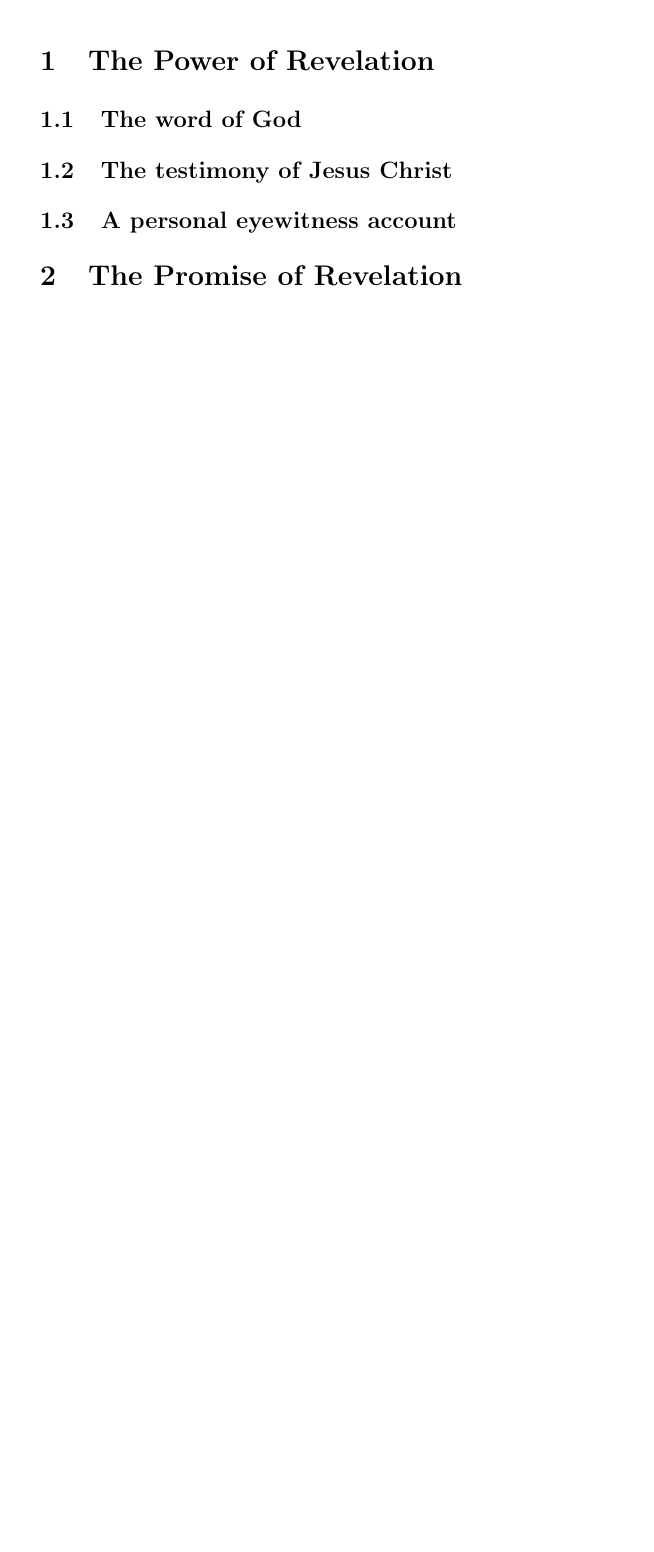
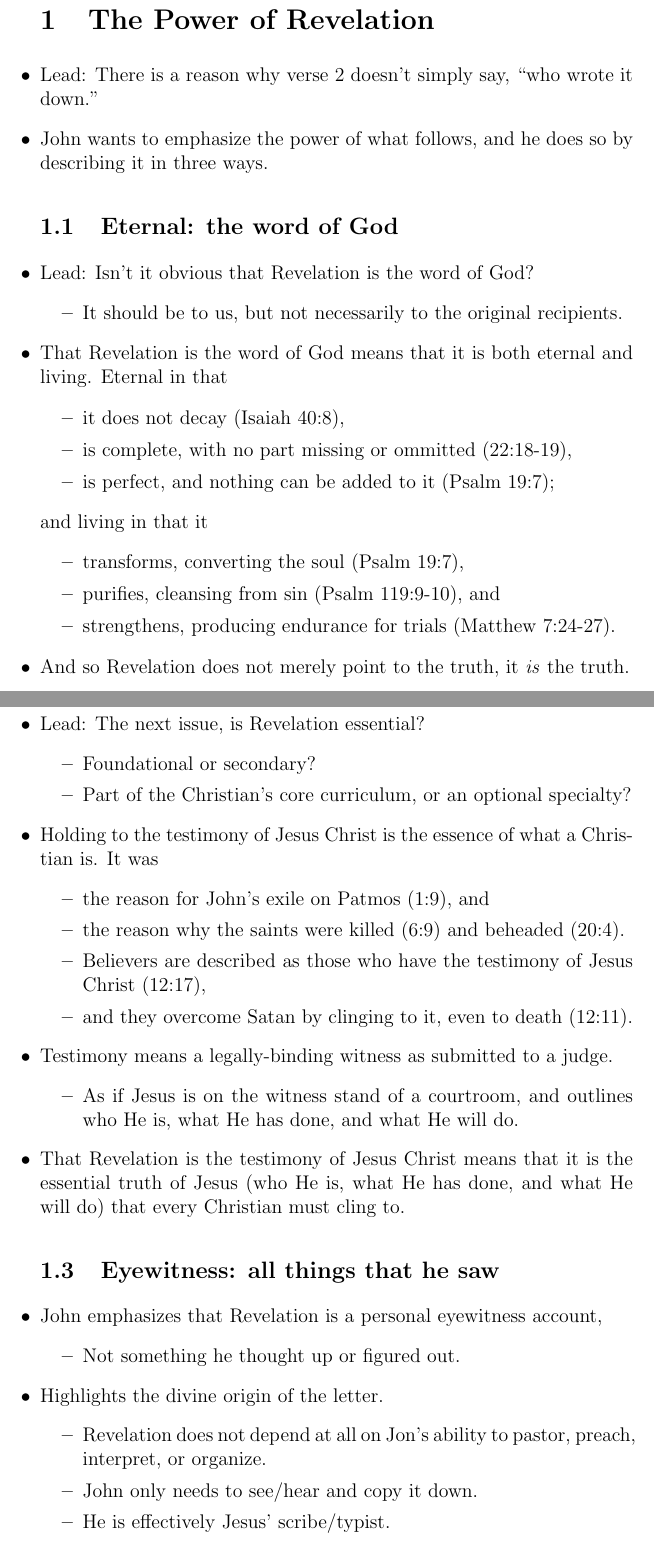
Before and after one commit to JesseLu/misc, a LaTeX document (sermons/Revelation1:1b-3.tex): part of page 2 of 2 before the commit and two parts of pages 2 and 3 of 4 after it, the two joined at a grey line, cut so that both start at the same text, the shorter picture padded with empty space. Compiled offline with pdfLaTeX.

Commit message:
Updated sermon.

```diff
--- a/sermons/Revelation1:1b-3.tex
+++ b/sermons/Revelation1:1b-3.tex
@@ -26,9 +27,52 @@
 \I  The Purpose of Revelation.
 
 \section{The Power of Revelation}
-\subsection{The word of God}
-\subsection{The testimony of Jesus Christ}
-\subsection{A personal eyewitness account}
+\I  Lead: There is a reason why verse 2 doesn't simply say, ``who wrote it down.''
+\I  John wants to emphasize the power of what follows, and he does so by describing it in three ways.
+
+\subsection{Eternal: the word of God}
+\I  Lead: Isn't it obvious that Revelation is the word of God?
+\BI \I It should be to us, but not necessarily to the original recipients. \EI
+\I  That Revelation is the word of God means that it is both eternal and living.
+    Eternal in that
+\BI \I  it does not decay (Isaiah 40:8),
+    \I  is complete, with no part missing or ommitted (22:18-19),
+    \I  is perfect, and nothing can be added to it (Psalm 19:7);
+\EI
+    and living in that it
+\BI \I  transforms, converting the soul (Psalm 19:7),
+    \I  purifies, cleansing from sin (Psalm 119:9-10), and
+    \I  strengthens, producing endurance for trials (Matthew 7:24-27).
+\EI
+\I  And so Revelation does not merely point to the truth, it \emph{is} the truth.
+
+\subsection{Essential: the testimony of Jesus Christ}
+\I  Lead: The next issue, is Revelation essential?
+\BI \I Foundational or secondary?
+    \I Part of the Christian's core curriculum, or an optional specialty?
+\EI
+\I  Holding to the testimony of Jesus Christ is the essence of what a Christian is. It was
+\BI \I  the reason for John's exile on Patmos (1:9), and
+    \I  the reason why the saints were killed (6:9) and beheaded (20:4).
+    \I  Believers are described as those who have the testimony of Jesus Christ (12:17),
+    \I  and they overcome Satan by clinging to it, even to death (12:11).
+\EI
+\I  Testimony means a legally-binding witness as submitted to a judge.
+\BI \I  As if Jesus is on the witness stand of a courtroom, and outlines
+        who He is, what He has done, and what He will do. \EI
+\I  That Revelation is the testimony of Jesus Christ means that it is the essential truth of Jesus
+    (who He is, what He has done, and what He will do)
+    that every Christian must cling to.
+
+\subsection{Eyewitness: all things that he saw}
+\I  John emphasizes that Revelation is a personal eyewitness account,
+\BI \I  Not something he thought up or figured out. \EI
+\I  Highlights the divine origin of the letter.
+\BI \I  Revelation does not depend at all on Jon's ability to pastor, preach, interpret, or organize.
+    \I  John only needs to see/hear and copy it down.
+    \I  He is effectively Jesus' scribe/typist.
+\EI
+\I  Allows us to step into John's shoes and see what he saw.
 
 \section{The Promise of Revelation}
 \subsection{What is the blessing?}
```
Also changed, not shown: sermons/Revelation1:1b-3.pdf, sermons/Revelation1:1b-3.tex (3 more changed lines).
